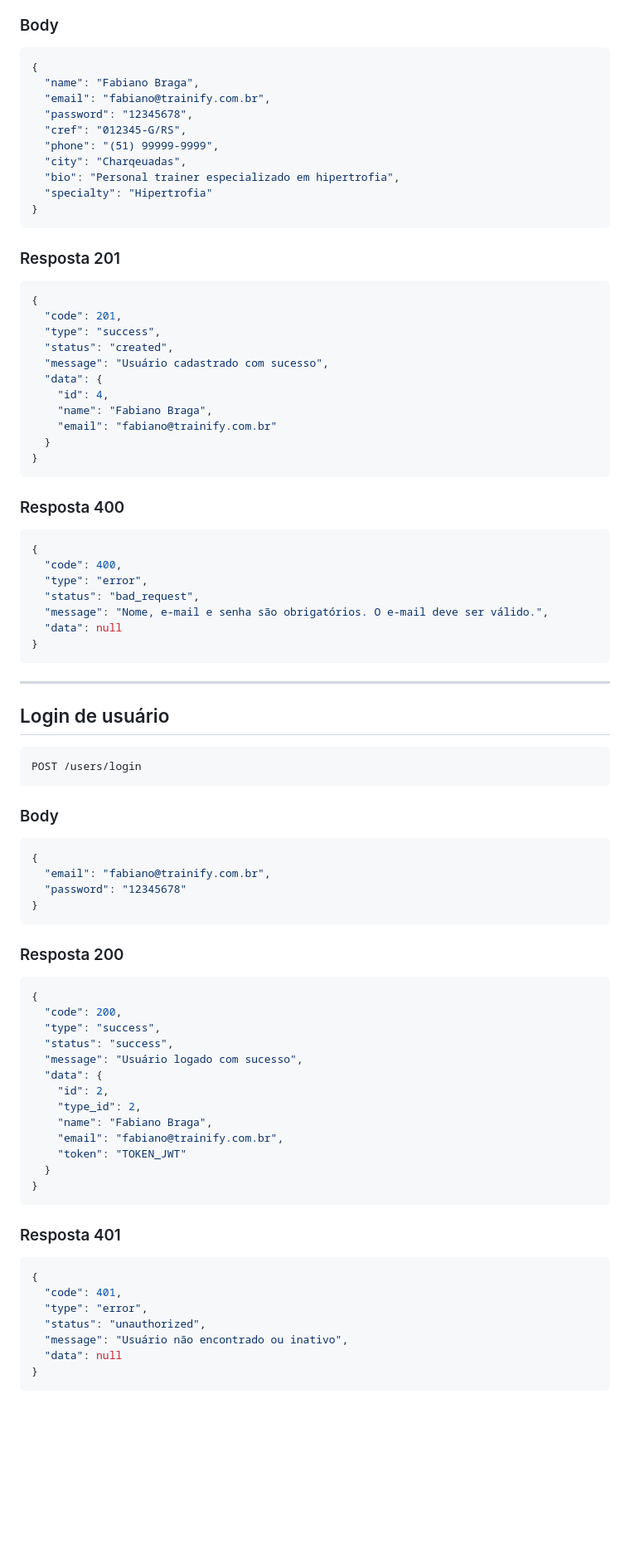
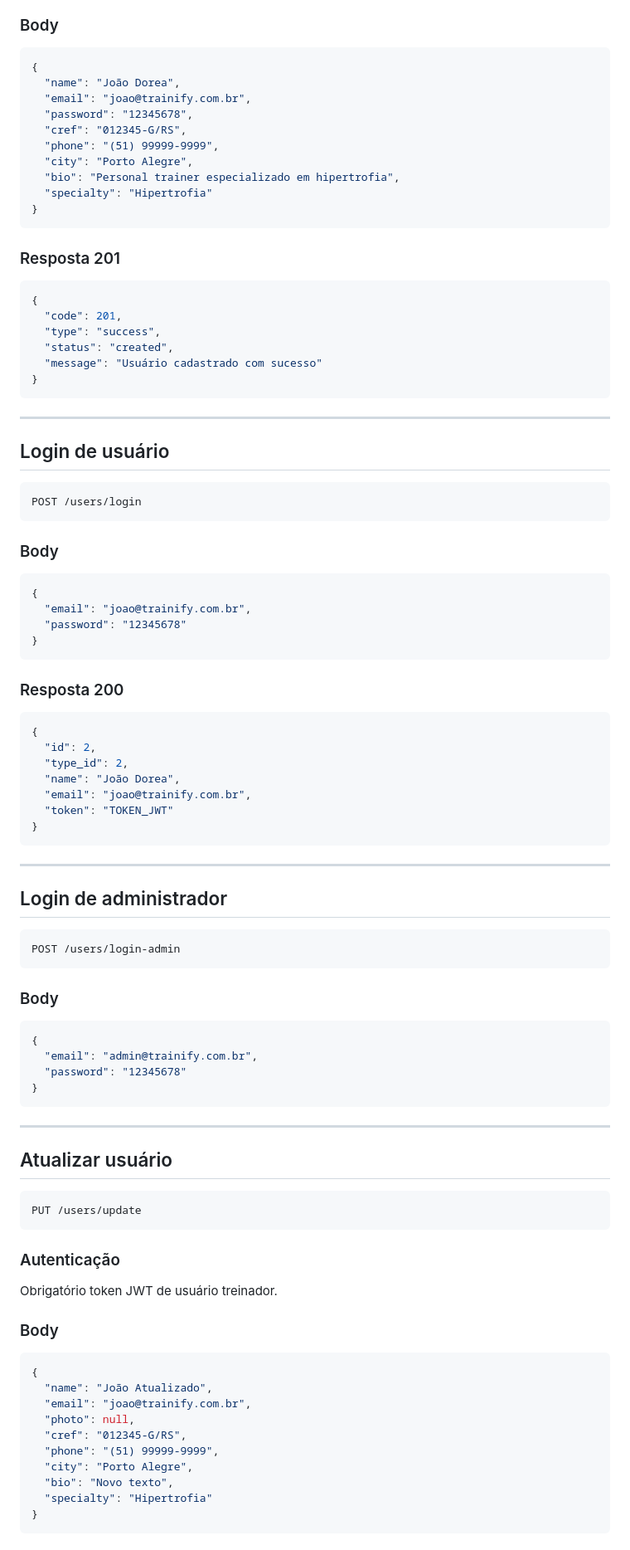
Before and after one commit to fabianolb2612/Trainify, a Markdown page: api/README.MD, the part around one of its changes. Shown at 83% size. Rendered like a GitHub page; blank space fills up the shorter version.

````diff
--- a/api/README.MD
+++ b/api/README.MD
@@ -30,12 +47,12 @@ POST /users/register
 
 ```json
 {
-  "name": "Fabiano Braga",
-  "email": "fabiano@trainify.com.br",
+  "name": "João Dorea",
+  "email": "joao@trainify.com.br",
   "password": "12345678",
   "cref": "012345-G/RS",
   "phone": "(51) 99999-9999",
-  "city": "Charqeuadas",
+  "city": "Porto Alegre",
   "bio": "Personal trainer especializado em hipertrofia",
   "specialty": "Hipertrofia"
 }
@@ -48,24 +65,7 @@ POST /users/register
   "code": 201,
   "type": "success",
   "status": "created",
-  "message": "Usuário cadastrado com sucesso",
-  "data": {
-    "id": 4,
-    "name": "Fabiano Braga",
-    "email": "fabiano@trainify.com.br"
-  }
-}
-```
-
-### Resposta 400
-
-```json
-{
-  "code": 400,
-  "type": "error",
-  "status": "bad_request",
-  "message": "Nome, e-mail e senha são obrigatórios. O e-mail deve ser válido.",
-  "data": null
+  "message": "Usuário cadastrado com sucesso"
 }
 ```
 
@@ -81,7 +81,7 @@ POST /users/login
 
 ```json
 {
-  "email": "fabiano@trainify.com.br",
+  "email": "joao@trainify.com.br",
   "password": "12345678"
 }
 ```
@@ -90,27 +90,55 @@ POST /users/login
 
 ```json
 {
-  "code": 200,
-  "type": "success",
-  "status": "success",
-  "message": "Usuário logado com sucesso",
-  "data": {
-    "id": 2,
-    "type_id": 2,
-    "name": "Fabiano Braga",
-    "email": "fabiano@trainify.com.br",
-    "token": "TOKEN_JWT"
-  }
+  "id": 2,
+  "type_id": 2,
+  "name": "João Dorea",
+  "email": "joao@trainify.com.br",
+  "token": "TOKEN_JWT"
 }
 ```
 
-### Resposta 401
+---
+
+## Login de administrador
+
+```http
+POST /users/login-admin
+```
+
+### Body
 
 ```json
 {
-  "code": 401,
-  "type": "error",
-  "status": "unauthorized",
-  "message": "Usuário não encontrado ou inativo",
-  "data": null
+  "email": "admin@trainify.com.br",
+  "password": "12345678"
 }
+```
+
+---
+
+## Atualizar usuário
+
+```http
+PUT /users/update
+```
+
+### Autenticação
+
+Obrigatório token JWT de usuário treinador.
+
+### Body
+
+```json
+{
+  "name": "João Atualizado",
+  "email": "joao@trainify.com.br",
+  "photo": null,
+  "cref": "012345-G/RS",
+  "phone": "(51) 99999-9999",
+  "city": "Porto Alegre",
+  "bio": "Novo texto",
+  "specialty": "Hipertrofia"
+}
+```
+
````
Also changed, not shown: other parts of api/README.MD (+280 -277 lines).
